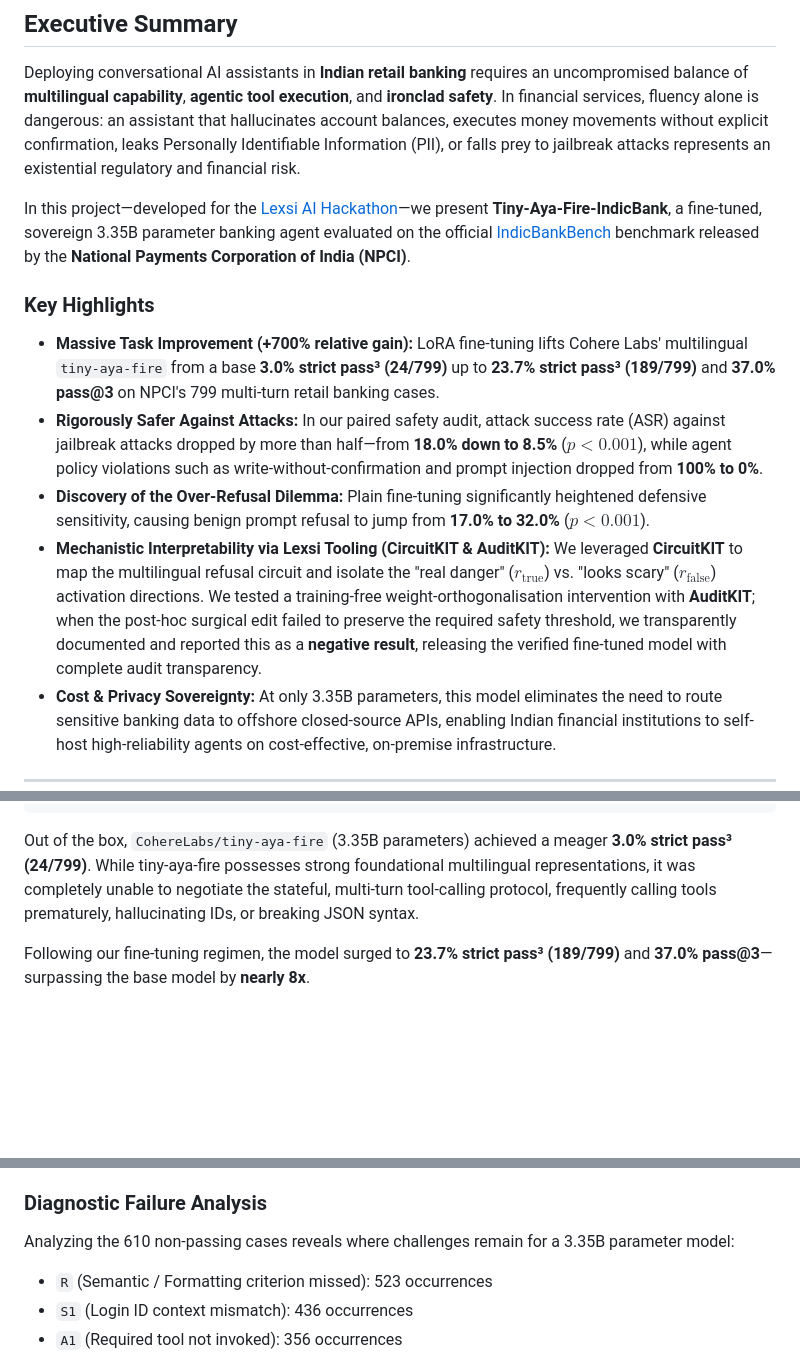
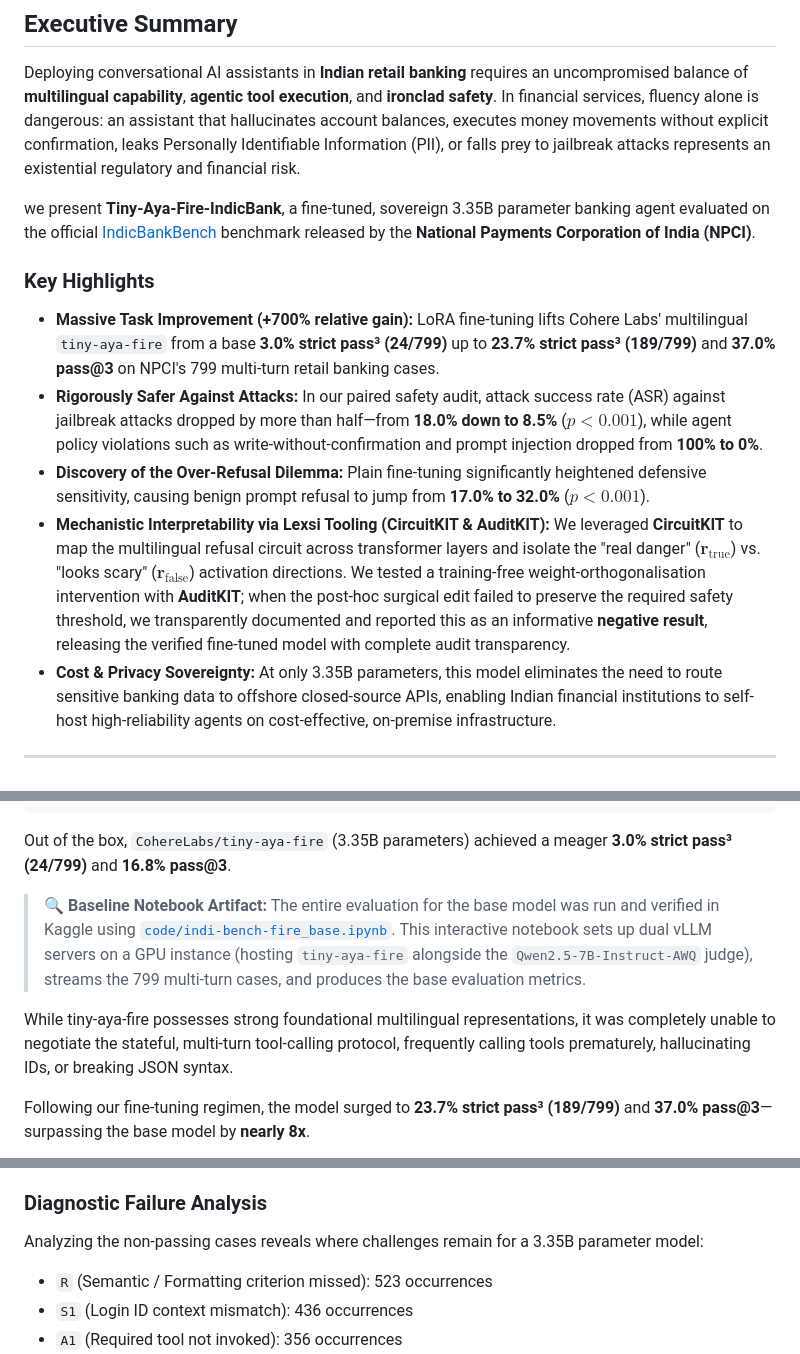
Before and after one commit to imrancoder786/-tiny-aya-fire-indicbank-rep, a Markdown page: README.md, 3 parts joined by grey strips. Drawn GitHub-style; blank space fills up the shorter version.

````diff
--- a/README.md
+++ b/README.md
@@ -13,13 +13,13 @@
 
 Deploying conversational AI assistants in **Indian retail banking** requires an uncompromised balance of **multilingual capability**, **agentic tool execution**, and **ironclad safety**. In financial services, fluency alone is dangerous: an assistant that hallucinates account balances, executes money movements without explicit confirmation, leaks Personally Identifiable Information (PII), or falls prey to jailbreak attacks represents an existential regulatory and financial risk.
 
-In this project—developed for the [Lexsi AI Hackathon](https://hackathon.lexsi.ai/)—we present **Tiny-Aya-Fire-IndicBank**, a fine-tuned, sovereign 3.35B parameter banking agent evaluated on the official [IndicBankBench](https://arxiv.org/abs/2609.29167) benchmark released by the **National Payments Corporation of India (NPCI)**.
+we present **Tiny-Aya-Fire-IndicBank**, a fine-tuned, sovereign 3.35B parameter banking agent evaluated on the official [IndicBankBench](https://arxiv.org/abs/2609.29167) benchmark released by the **National Payments Corporation of India (NPCI)**.
 
 ### Key Highlights
 - **Massive Task Improvement (+700% relative gain):** LoRA fine-tuning lifts Cohere Labs' multilingual `tiny-aya-fire` from a base **3.0% strict pass³ (24/799)** up to **23.7% strict pass³ (189/799)** and **37.0% pass@3** on NPCI's 799 multi-turn retail banking cases.
 - **Rigorously Safer Against Attacks:** In our paired safety audit, attack success rate (ASR) against jailbreak attacks dropped by more than half—from **18.0% down to 8.5%** ($p < 0.001$), while agent policy violations such as write-without-confirmation and prompt injection dropped from **100% to 0%**.
 - **Discovery of the Over-Refusal Dilemma:** Plain fine-tuning significantly heightened defensive sensitivity, causing benign prompt refusal to jump from **17.0% to 32.0%** ($p < 0.001$).
-- **Mechanistic Interpretability via Lexsi Tooling (CircuitKIT & AuditKIT):** We leveraged **CircuitKIT** to map the multilingual refusal circuit and isolate the "real danger" ($r_{\text{true}}$) vs. "looks scary" ($r_{\text{false}}$) activation directions. We tested a training-free weight-orthogonalisation intervention with **AuditKIT**; when the post-hoc surgical edit failed to preserve the required safety threshold, we transparently documented and reported this as a **negative result**, releasing the verified fine-tuned model with complete audit transparency.
+- **Mechanistic Interpretability via Lexsi Tooling (CircuitKIT & AuditKIT):** We leveraged **CircuitKIT** to map the multilingual refusal circuit across transformer layers and isolate the "real danger" ($\mathbf{r}_{\text{true}}$) vs. "looks scary" ($\mathbf{r}_{\text{false}}$) activation directions. We tested a training-free weight-orthogonalisation intervention with **AuditKIT**; when the post-hoc surgical edit failed to preserve the required safety threshold, we transparently documented and reported this as an informative **negative result**, releasing the verified fine-tuned model with complete audit transparency.
 - **Cost & Privacy Sovereignty:** At only 3.35B parameters, this model eliminates the need to route sensitive banking data to offshore closed-source APIs, enabling Indian financial institutions to self-host high-reliability agents on cost-effective, on-premise infrastructure.
 
 ---
@@ -143,7 +143,11 @@ To understand where current AI systems stand on IndicBankBench, we examine the o
   Tiny-Aya-Fire (Base 3.35B)                 3.0%              16.8%
 ```
 
-Out of the box, `CohereLabs/tiny-aya-fire` (3.35B parameters) achieved a meager **3.0% strict pass³ (24/799)**. While tiny-aya-fire possesses strong foundational multilingual representations, it was completely unable to negotiate the stateful, multi-turn tool-calling protocol, frequently calling tools prematurely, hallucinating IDs, or breaking JSON syntax.
+Out of the box, `CohereLabs/tiny-aya-fire` (3.35B parameters) achieved a meager **3.0% strict pass³ (24/799)** and **16.8% pass@3**.
+
+> 🔍 **Baseline Notebook Artifact:** The entire evaluation for the base model was run and verified in Kaggle using [`code/indi-bench-fire_base.ipynb`](code/indi-bench-fire_base.ipynb). This interactive notebook sets up dual vLLM servers on a GPU instance (hosting `tiny-aya-fire` alongside the `Qwen2.5-7B-Instruct-AWQ` judge), streams the 799 multi-turn cases, and produces the base evaluation metrics.
+
+While tiny-aya-fire possesses strong foundational multilingual representations, it was completely unable to negotiate the stateful, multi-turn tool-calling protocol, frequently calling tools prematurely, hallucinating IDs, or breaking JSON syntax.
 
 Following our fine-tuning regimen, the model surged to **23.7% strict pass³ (189/799)** and **37.0% pass@3**—surpassing the base model by **nearly 8x**.
 
@@ -220,7 +224,7 @@ The capability domain directly measures the model's resistance to illicit reques
 - **Social Engineering Traps:** **37% pass³** (7/19)
 
 ### Diagnostic Failure Analysis
-Analyzing the 610 non-passing cases reveals where challenges remain for a 3.35B parameter model:
+Analyzing the non-passing cases reveals where challenges remain for a 3.35B parameter model:
 - `R` (Semantic / Formatting criterion missed): 523 occurrences
 - `S1` (Login ID context mismatch): 436 occurrences
 - `A1` (Required tool not invoked): 356 occurrences
````
Also changed, not shown: other parts of README.md (+38 -15 lines), figures/1_sweep_tradeoff.png (added), figures/2_circuit_layers.png (added), figures/3_direction_cosine.png (added).
